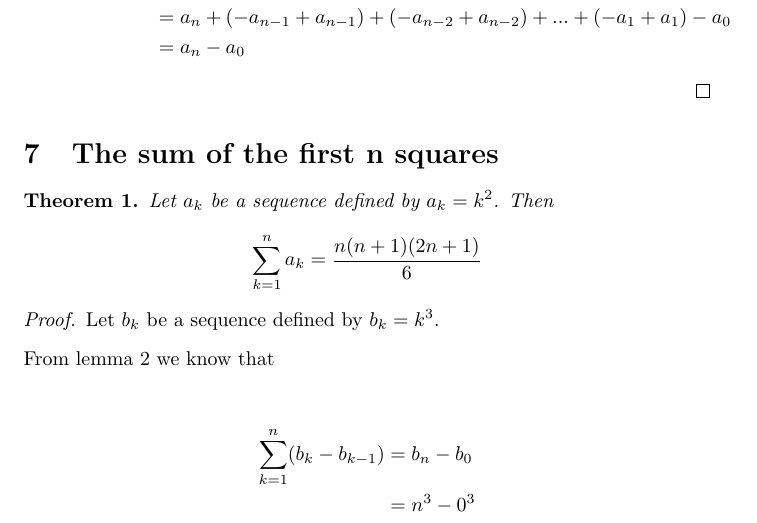
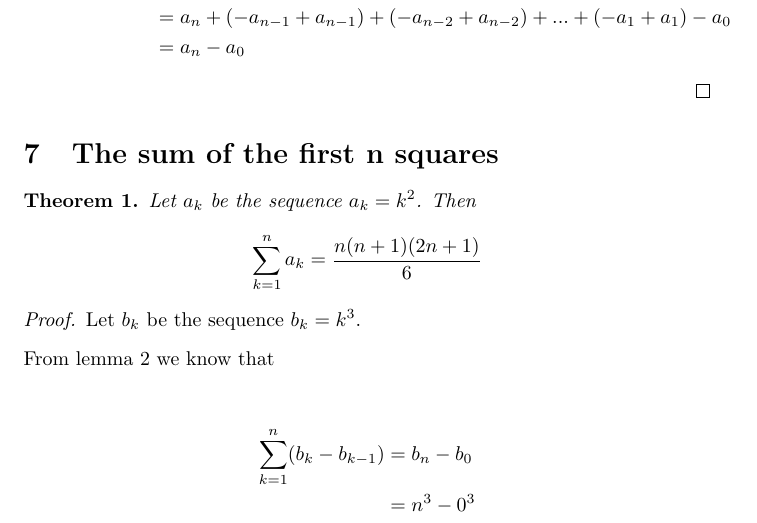
Before and after one commit to ataylor89/Math, a LaTeX document (sumofsquares.tex): part of page 5 of 7, cut so that both start at the same text. Compiled offline with pdfLaTeX.

Commit message:
Updating sumofsquares.tex

```diff
--- a/sumofsquares.tex
+++ b/sumofsquares.tex
@@ -201,7 +201,7 @@ We can expand the sum, and rearrange the terms, so that every term but the first
 
 \begin{theorem}
 \begin{flushleft}
-Let $a_{k}$ be a sequence defined by $a_{k} = k^2$. Then
+Let $a_{k}$ be the sequence $a_{k} = k^2$. Then
 \end{flushleft}
 \begin{equation*}
 \sum_{k=1}^{n} a_{k} = \frac{n(n+1)(2n+1)}{6}
@@ -210,7 +210,7 @@ Let $a_{k}$ be a sequence defined by $a_{k} = k^2$. Then
 
 \begin{proof}
 \begin{flushleft}
-Let $b_{k}$ be a sequence defined by $b_{k} = k^3$.
+Let $b_{k}$ be the sequence $b_{k} = k^3$.
 \end{flushleft}
 
 \begin{flushleft}
```
Also changed, not shown: sumofsquares.pdf.
